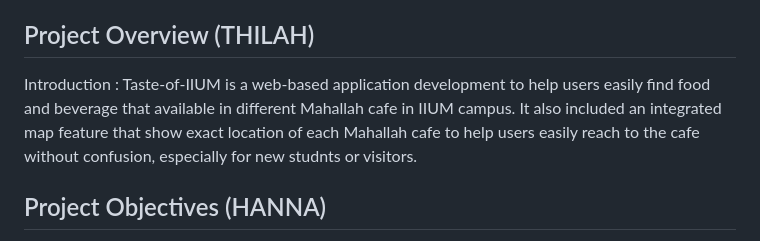
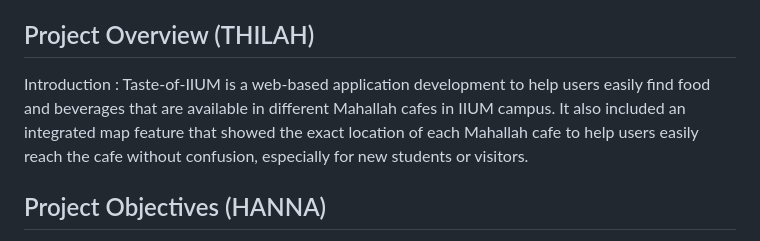
Before and after one commit to AqillaNisa/Taste-Of-IIUM-Can-Do, a Markdown page: README.md, the part around the change. Rendered like a GitHub page.

```diff
--- a/README.md
+++ b/README.md
@@ -18,7 +18,7 @@
 ## Project Overview (THILAH)
 
 Introduction :
-Taste-of-IIUM is a web-based application development to help users easily find food and beverage that available in different Mahallah cafe in IIUM campus. It also included an integrated map feature that show exact location of each Mahallah cafe to help users easily reach to the cafe without confusion, especially for new studnts or visitors.
+Taste-of-IIUM is a web-based application development to help users easily find food and beverages that are available in different Mahallah cafes in IIUM campus. It also included an integrated map feature that showed the exact location of each Mahallah cafe to help users easily reach the cafe without confusion, especially for new students or visitors.
 
 ## Project Objectives (HANNA)
 
```
